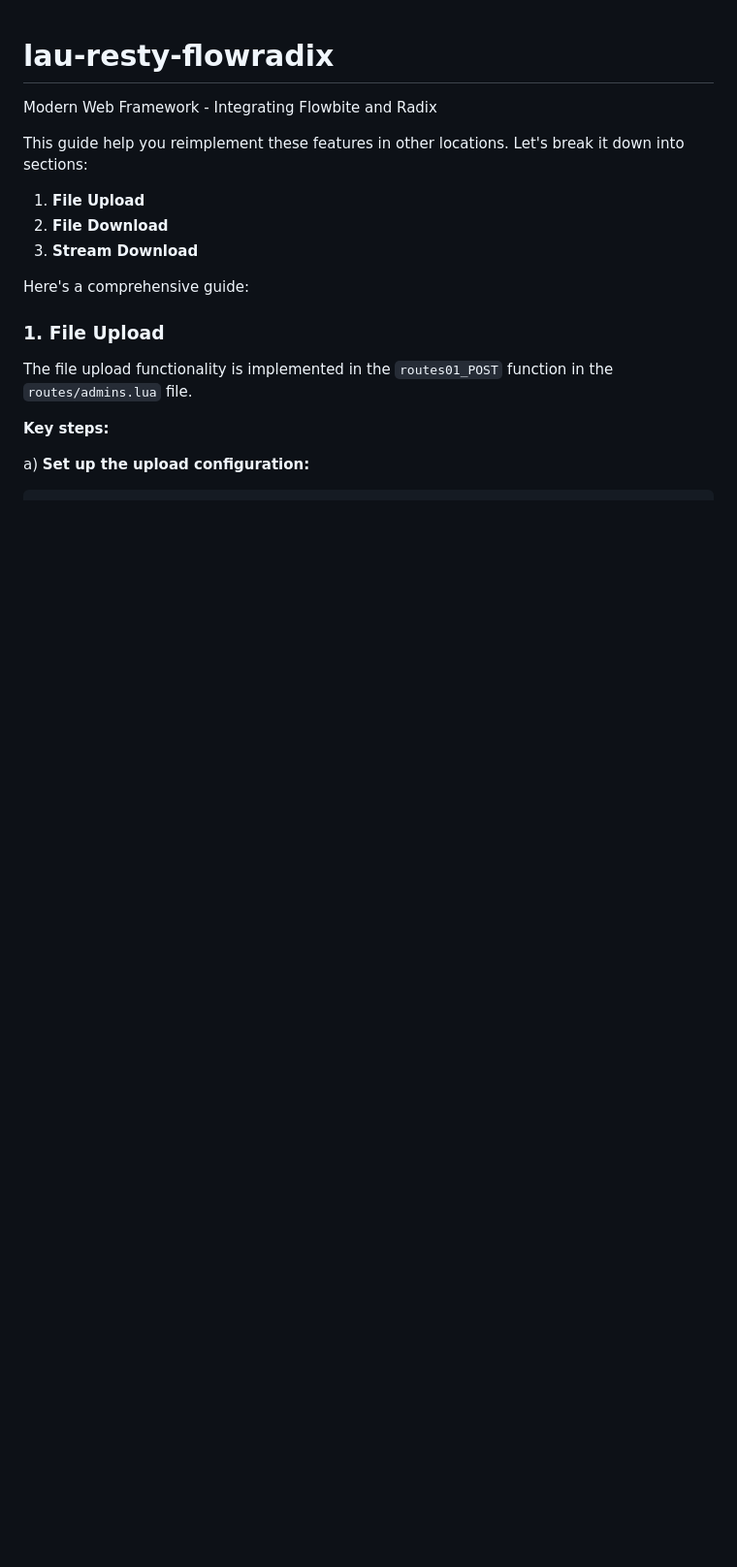
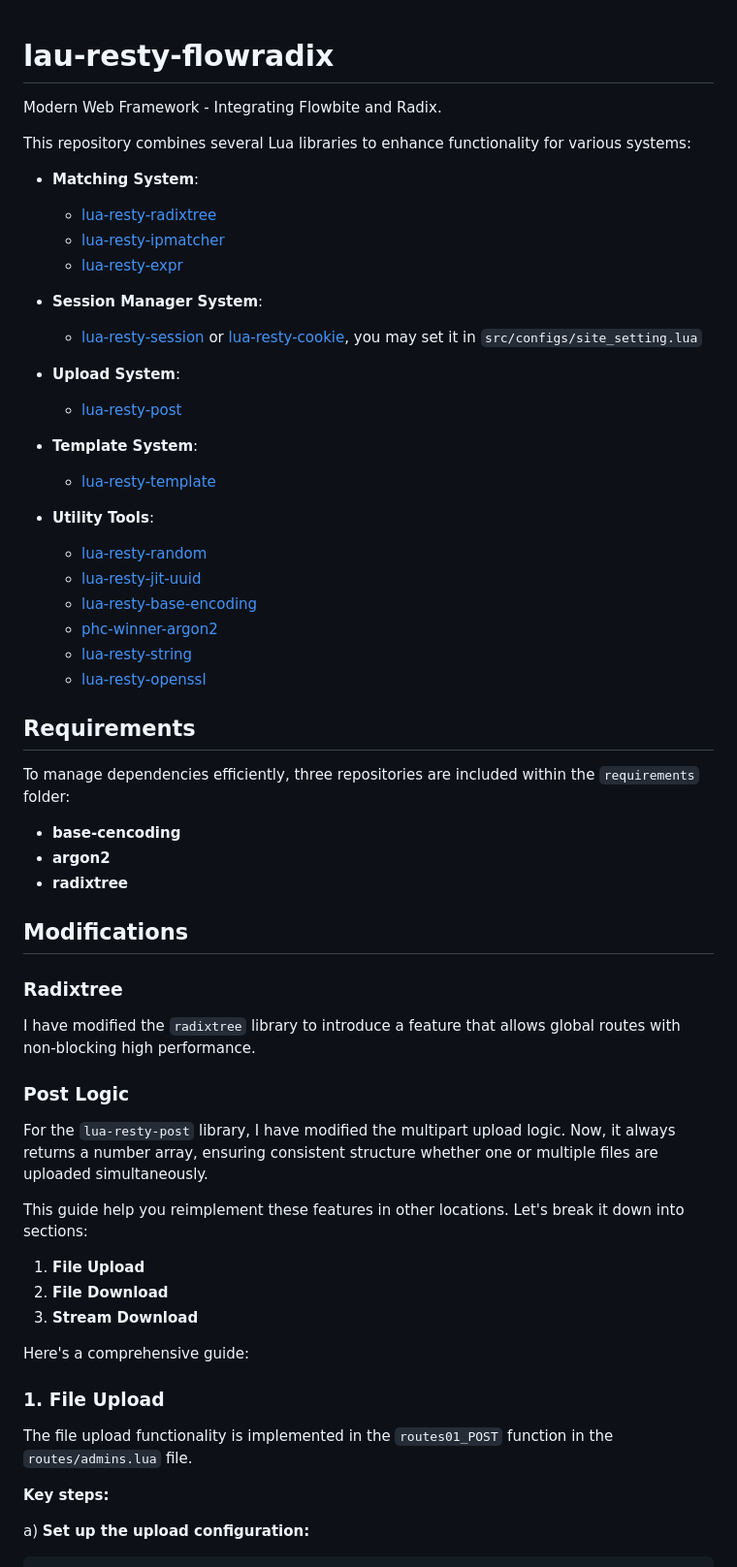
Before and after one commit to AlainDevs/lau-resty-flowradix, a Markdown page: README.md, the part around the change. Shown at 97% size. Rendered like a GitHub page; blank space fills up the shorter version.

```diff
--- a/README.md
+++ b/README.md
@@ -1,6 +1,46 @@
 # lau-resty-flowradix
-Modern Web Framework - Integrating Flowbite and Radix
+Modern Web Framework - Integrating Flowbite and Radix.
 
+This repository combines several Lua libraries to enhance functionality for various systems:
+
+- **Matching System**:
+  - [lua-resty-radixtree](https://github.com/api7/lua-resty-radixtree)
+  - [lua-resty-ipmatcher](https://github.com/api7/lua-resty-ipmatcher)
+  - [lua-resty-expr](https://github.com/api7/lua-resty-expr)
+
+- **Session Manager System**:
+  - [lua-resty-session](https://github.com/bungle/lua-resty-session) or [lua-resty-cookie](https://github.com/cloudflare/lua-resty-cookie), you may set it in `src/configs/site_setting.lua`
+
+- **Upload System**:
+  - [lua-resty-post](https://github.com/antonheryanto/lua-resty-post)
+
+- **Template System**:
+  - [lua-resty-template](https://github.com/bungle/lua-resty-template)
+
+- **Utility Tools**:
+  - [lua-resty-random](https://github.com/bungle/lua-resty-random/tree/master)
+  - [lua-resty-jit-uuid](https://github.com/thibaultcha/lua-resty-jit-uuid/tree/master)
+  - [lua-resty-base-encoding](https://github.com/spacewander/lua-resty-base-encoding)
+  - [phc-winner-argon2](https://github.com/P-H-C/phc-winner-argon2)
+  - [lua-resty-string](https://github.com/openresty/lua-resty-string)
+  - [lua-resty-openssl](https://github.com/fffonion/lua-resty-openssl)
+## Requirements
+
+To manage dependencies efficiently, three repositories are included within the `requirements` folder:
+
+- **base-cencoding**
+- **argon2**
+- **radixtree**
+
+## Modifications
+
+### Radixtree
+
+I have modified the `radixtree` library to introduce a feature that allows global routes with non-blocking high performance.
+
+### Post Logic
+
+For the `lua-resty-post` library, I have modified the multipart upload logic. Now, it always returns a number array, ensuring consistent structure whether one or multiple files are uploaded simultaneously.
 
 This guide help you reimplement these features in other locations. Let's break it down into sections:
 
```
